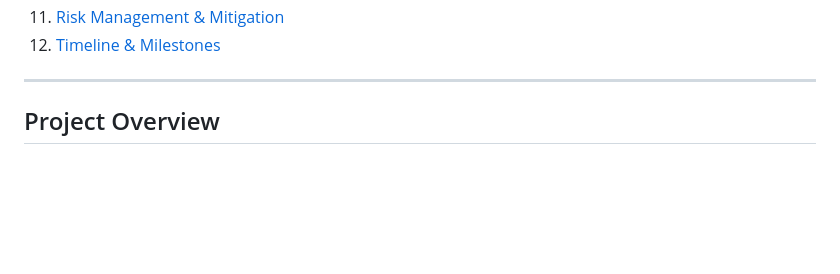
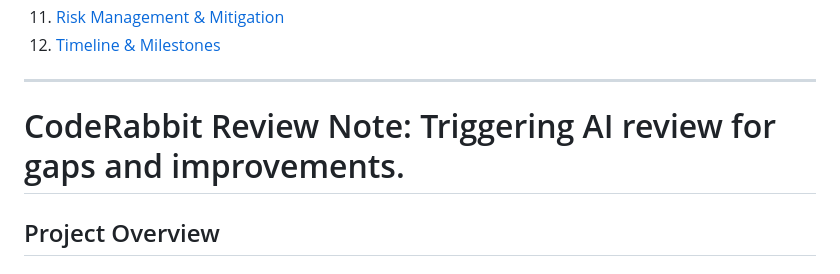
Before and after one commit to VictorMan-7777/Honeybook, a Markdown page: planning.md, the part around the change. Rendered like a GitHub page; blank space fills up the shorter version.

Commit message:
Add note to trigger CodeRabbit review

```diff
--- a/planning.md
+++ b/planning.md
@@ -15,7 +15,7 @@
 12. [Timeline & Milestones](#timeline--milestones)
 
 ---
-
+# CodeRabbit Review Note: Triggering AI review for gaps and improvements.
 ## Project Overview
 
 ### Product Definition
```
